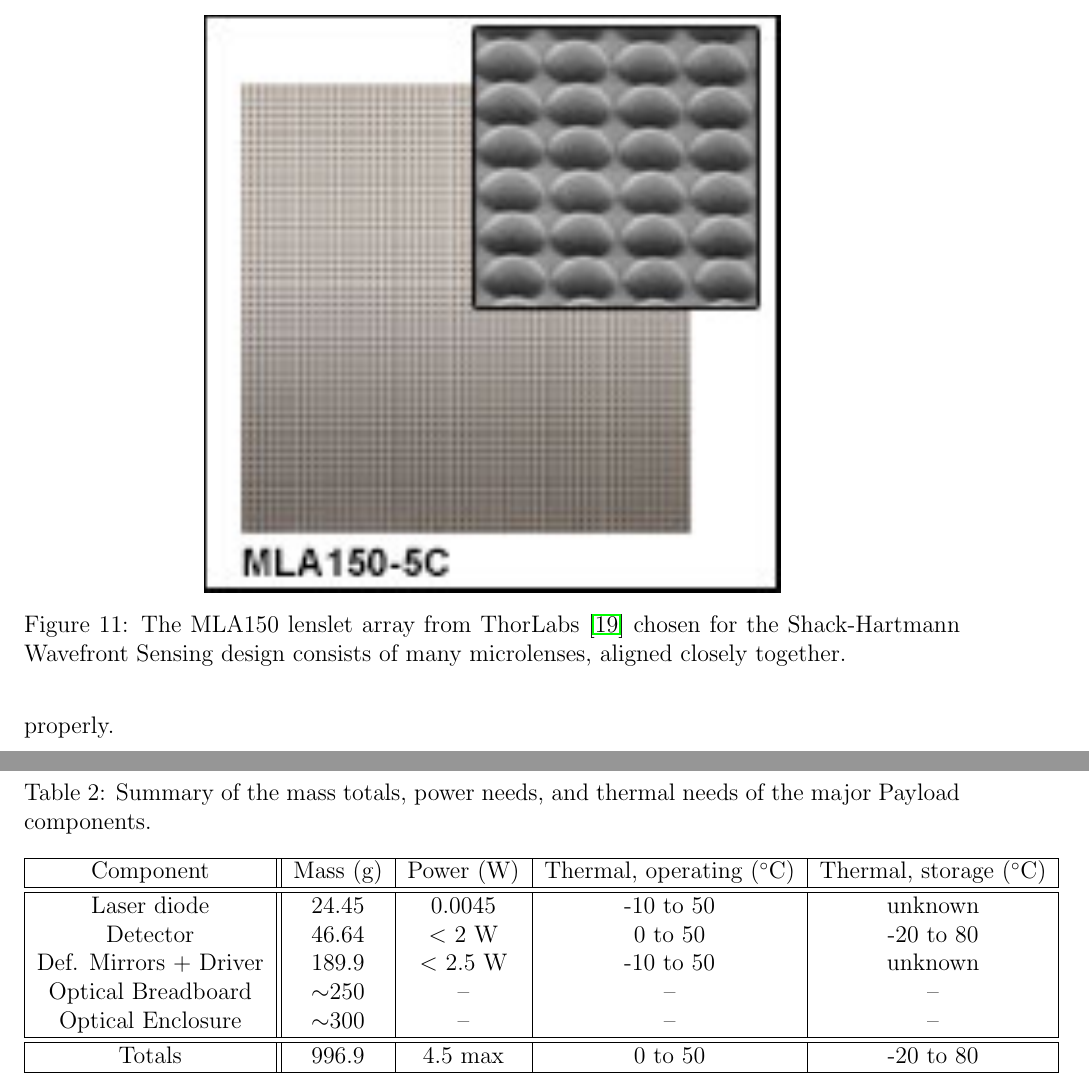
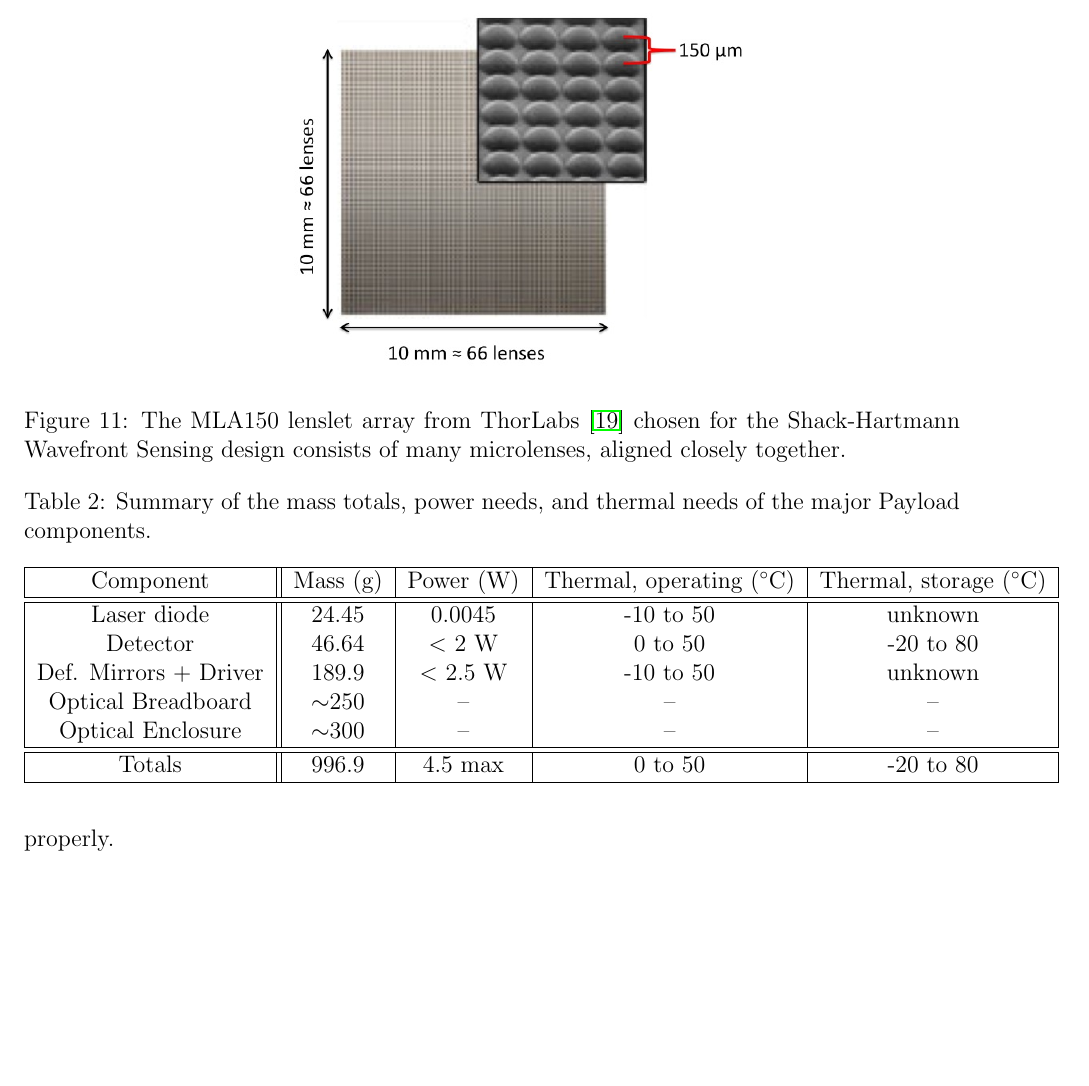
Before and after one commit to jimclark/16.83-DeMi-Final-Report, a LaTeX document (DeMi.tex): two parts of pages 23 and 24 of 83 before the commit and part of page 23 of 83 after it, the two joined at a grey line, cut so that both start at the same text, the shorter picture padded with empty space. Compiled offline with pdfLaTeX.

Commit message:
Fixed payload MLA image

```diff
--- a/DeMi.tex
+++ b/DeMi.tex
@@ -405,7 +405,7 @@ The lenslet is 10 mm square, so it contains about 66 by 66 lenslets. It is mount
 
 \begin{figure}[ht]
 \centering
-  \includegraphics[width=4in]{images/payload_MLA150.jpg}
+  \includegraphics[width=4in]{images/payload_MLA.jpg}
 \caption{The MLA150 lenslet array from ThorLabs \cite{MLA150} chosen for the Shack-Hartmann Wavefront Sensing design consists of many microlenses, aligned closely together.}
 \label{fig:MLA150}
 \end{figure}
```
